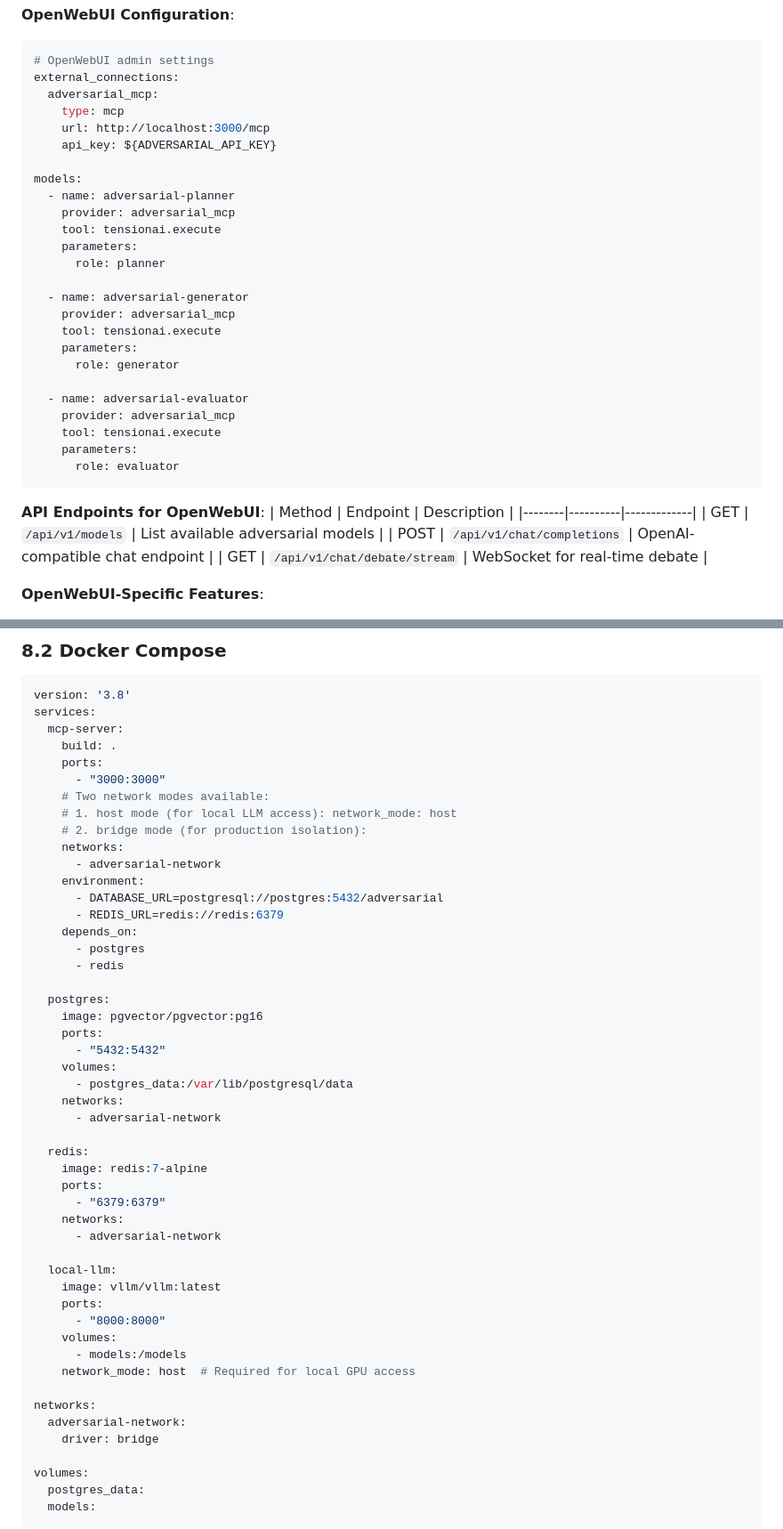
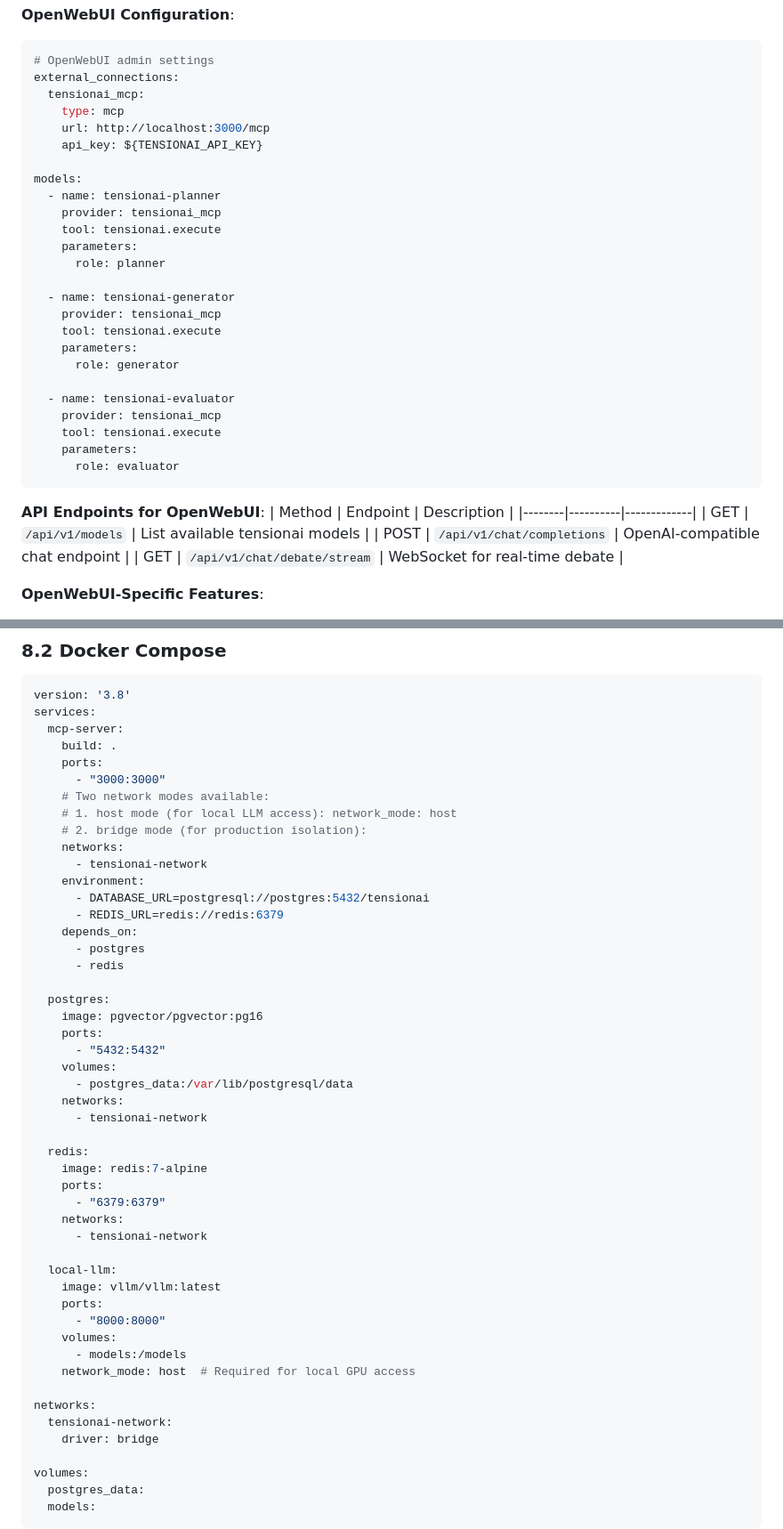
Before and after one commit to Press-1-for-AI/tensionai-mcp, a Markdown page: docs/technical-proposal.md, 2 parts joined by grey strips. Shown at 89% size. GitHub-like rendering.

Commit message:
Fix remaining project name references in technical-proposal.md

````diff
--- a/docs/technical-proposal.md
+++ b/docs/technical-proposal.md
@@ -496,26 +496,26 @@ interface TranscriptionResult {
 ```yaml
 # OpenWebUI admin settings
 external_connections:
-  adversarial_mcp:
+  tensionai_mcp:
     type: mcp
     url: http://localhost:3000/mcp
-    api_key: ${ADVERSARIAL_API_KEY}
+    api_key: ${TENSIONAI_API_KEY}
 
 models:
-  - name: adversarial-planner
-    provider: adversarial_mcp
+  - name: tensionai-planner
+    provider: tensionai_mcp
     tool: tensionai.execute
     parameters:
       role: planner
 
-  - name: adversarial-generator
-    provider: adversarial_mcp
+  - name: tensionai-generator
+    provider: tensionai_mcp
     tool: tensionai.execute
     parameters:
       role: generator
 
-  - name: adversarial-evaluator
-    provider: adversarial_mcp
+  - name: tensionai-evaluator
+    provider: tensionai_mcp
     tool: tensionai.execute
     parameters:
       role: evaluator
@@ -524,7 +524,7 @@ models:
 **API Endpoints for OpenWebUI**:
 | Method | Endpoint | Description |
 |--------|----------|-------------|
-| GET | `/api/v1/models` | List available adversarial models |
+| GET | `/api/v1/models` | List available tensionai models |
 | POST | `/api/v1/chat/completions` | OpenAI-compatible chat endpoint |
 | GET | `/api/v1/chat/debate/stream` | WebSocket for real-time debate |
 
@@ -1118,9 +1118,9 @@ services:
     # 1. host mode (for local LLM access): network_mode: host
     # 2. bridge mode (for production isolation):
     networks:
-      - adversarial-network
+      - tensionai-network
     environment:
-      - DATABASE_URL=postgresql://postgres:5432/adversarial
+      - DATABASE_URL=postgresql://postgres:5432/tensionai
       - REDIS_URL=redis://redis:6379
     depends_on:
       - postgres
@@ -1133,14 +1133,14 @@ services:
     volumes:
       - postgres_data:/var/lib/postgresql/data
     networks:
-      - adversarial-network
+      - tensionai-network
 
   redis:
     image: redis:7-alpine
     ports:
       - "6379:6379"
     networks:
-      - adversarial-network
+      - tensionai-network
 
   local-llm:
     image: vllm/vllm:latest
@@ -1151,7 +1151,7 @@ services:
     network_mode: host  # Required for local GPU access
 
 networks:
-  adversarial-network:
+  tensionai-network:
     driver: bridge
 
 volumes:
````
Also changed, not shown: other parts of docs/technical-proposal.md (+1 -1 lines).
